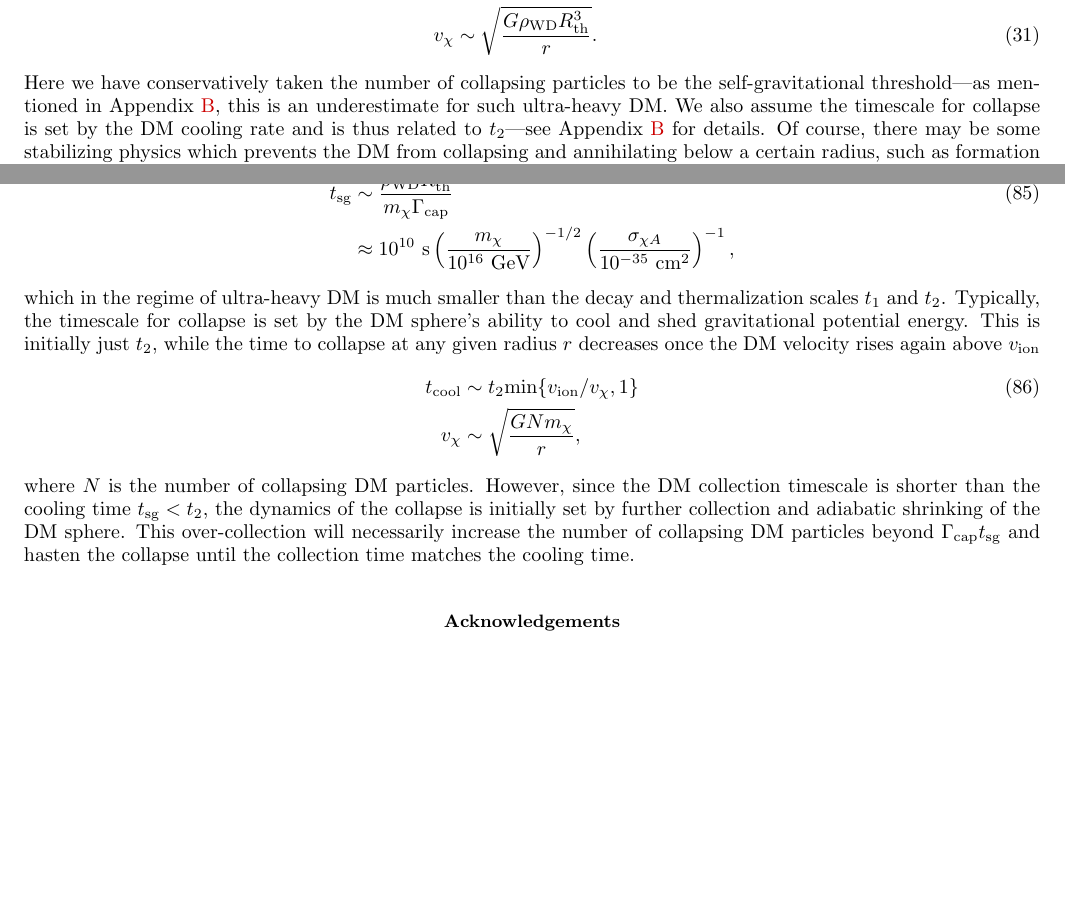
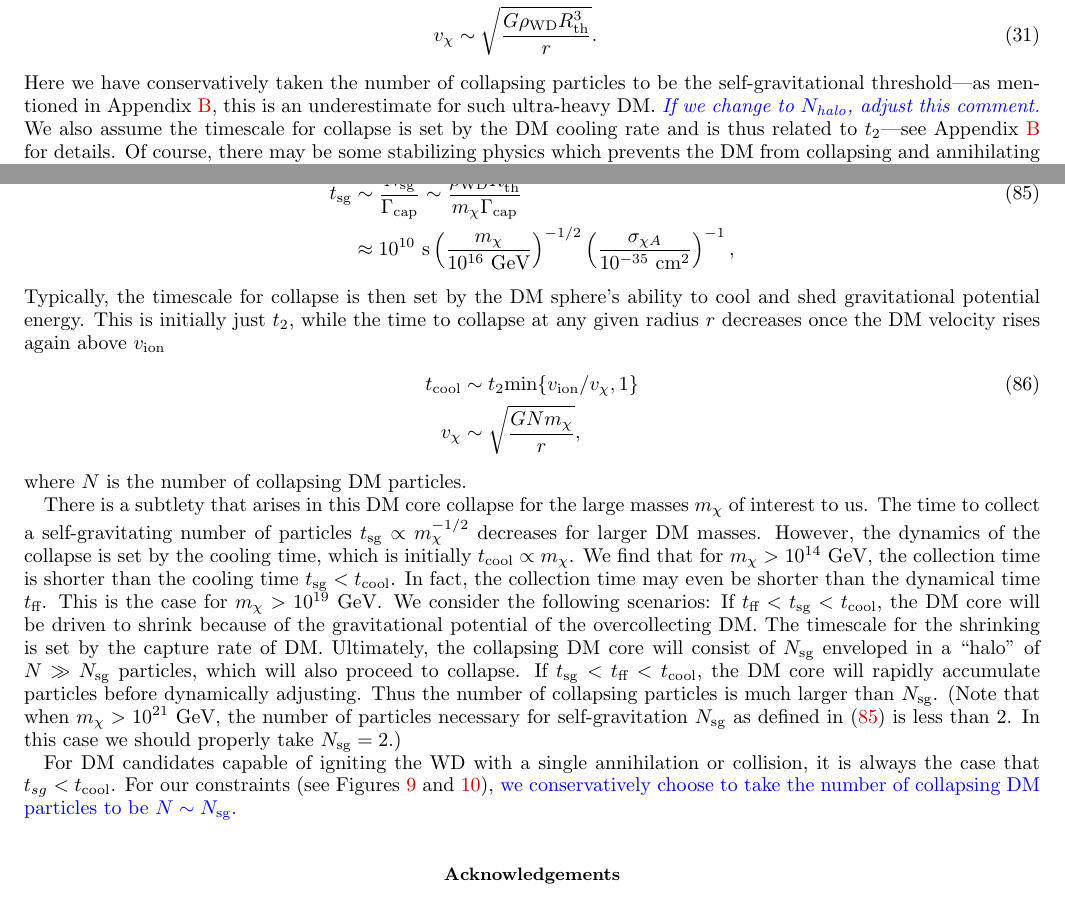
Before and after one commit to vijayoct27/Qballs, a LaTeX paper (wd-full.tex, which reads wd-capture.tex, wd-dmignition.tex): two parts of pages 9 and 22 of 23, joined at a grey line, cut so that both start at the same text, the shorter picture padded with empty space. Compiled offline with pdfLaTeX; a LaTeX package or settings file that is missing is left out.

Commit message:
adjusted appendix to clarify the over collection scenario

```diff
--- a/wd-capture.tex
+++ b/wd-capture.tex
@@ -134,17 +134,32 @@ The time to collect a critical number of DM particles is
 \begin{align}
 \label{eq:Ncore}
-    t_\text{sg} &\sim
+    t_\text{sg} &\sim \frac{N_\text{sg}}{\Gamma_\text{cap}}  \sim
     \frac{\rho_\text{WD} R^3_\text{th}}{m_\chi \Gamma_\text{cap}} \\
     &\approx 10^{10} ~\text{s} \l \frac{m_\chi}{10^{16} ~\GeV} \r^{-1/2}
     \l \frac{\sigma_{\chi A}}{10^{-35} ~\cm^2} \r^{-1}, \nonumber
 \end{align}
-which in the regime of ultra-heavy DM is much smaller than the decay and thermalization scales $t_1$ and $t_2$.
-Typically, the timescale for collapse is set by the DM sphere's ability to cool and shed gravitational potential energy.
+Typically, the timescale for collapse is then set by the DM sphere's ability to cool and shed gravitational potential energy.
 This is initially just $t_2$, while the time to collapse at any given radius $r$ decreases once the DM velocity rises again above $v_\ion$
 \begin{align}
   t_\text{cool} &\sim t_2 \text{min}\{v_\text{ion}/v_\chi,1\} \\
   v_\chi &\sim \sqrt{\frac{G N m_\chi}{r}}, \nonumber
 \end{align}
 where $N$ is the number of collapsing DM particles.
-However, since the DM collection timescale is shorter than the cooling time $t_\text{sg} < t_2$, the dynamics of the collapse is initially set by further collection and adiabatic shrinking of the DM sphere.
-This over-collection will necessarily increase the number of collapsing DM particles beyond $\Gamma_\text{cap} t_\text{sg}$ and hasten the collapse until the collection time matches the cooling time.
+
+There is a subtlety that arises in this DM core collapse for the large masses $m_\chi$ of interest to us.
+The time to collect a self-gravitating number of particles $t_\text{sg} \propto m_\chi^{-1/2}$ decreases for larger DM masses.
+However, the dynamics of the collapse is set by the cooling time, which is initially $t_\text{cool} \propto m_\chi$.
+We find that for $m_\chi > 10^{14} ~\GeV$, the collection time is shorter than the cooling time $t_\text{sg} < t_\text{cool}$.
+In fact, the collection time may even be shorter than the dynamical time $t_\text{ff}$.
+This is the case for $m_\chi > 10^{19} ~\GeV$.
+We consider the following scenarios:
+If $t_\text{ff} < t_\text{sg} <t_\text{cool}$, the DM core will be driven to shrink because of the gravitational potential of the overcollecting DM.
+The timescale for the shrinking is set by the capture rate of DM.
+Ultimately, the collapsing DM core will consist of $N_\text{sg}$ enveloped in a ``halo" of $N \gg N_\text{sg}$ particles, which will also proceed to collapse.
+If $t_\text{sg} < t_\text{ff} <t_\text{cool}$, the DM core will rapidly accumulate particles before dynamically adjusting.
+Thus the number of collapsing particles is much larger than $N_\text{sg}$.
+(Note that when $m_\chi > 10^{21} ~\GeV$, the number of particles necessary for self-gravitation $N_\text{sg}$ as defined in \eqref{eq:Ncore} is less than 2.
+In this case we should properly take $N_\text{sg} = 2$.)
+
+For DM candidates capable of igniting the WD with a single annihilation or collision, it is always the case that $t_{sg} < t_\text{cool}$.
+For our constraints (see Figures~\ref{fig:capture-collision} and~\ref{fig:capture-decay}), \textcolor{blue}{we conservatively choose to take the number of collapsing DM particles to be $N \sim N_\text{sg}$.}
--- a/wd-dmignition.tex
+++ b/wd-dmignition.tex
@@ -183,6 +183,7 @@ When the DM sphere is at a radius $r$, the rate of annihilations is
  v_\chi &\sim \sqrt{\frac{G \rho_\text{WD} R_\text{th}^3}{r}}.
 \end{align}
 Here we have conservatively taken the number of collapsing particles to be the self-gravitational threshold---as mentioned in Appendix~\ref{sec:capture}, this is an underestimate for such ultra-heavy DM.
+\textcolor{blue}{\emph{If we change to $N_\text{halo}$, adjust this comment.}}
 We also assume the timescale for collapse is set by the DM cooling rate and is thus related to $t_2$---see Appendix~\ref{sec:capture} for details.
 Of course, there may be some stabilizing physics which prevents the DM from collapsing and annihilating below a certain radius, such as formation of a black hole or bound states.
 To illustrate the stringent nature of the collapse constraint we will simply assume some benchmark stable radius, as in Figure~\ref{fig:capture-collision}.
```
Also changed, not shown: wd-constraints.tex (+3 -3 lines), wd-full.pdf, wd-capture.tex (2 more changed lines).
